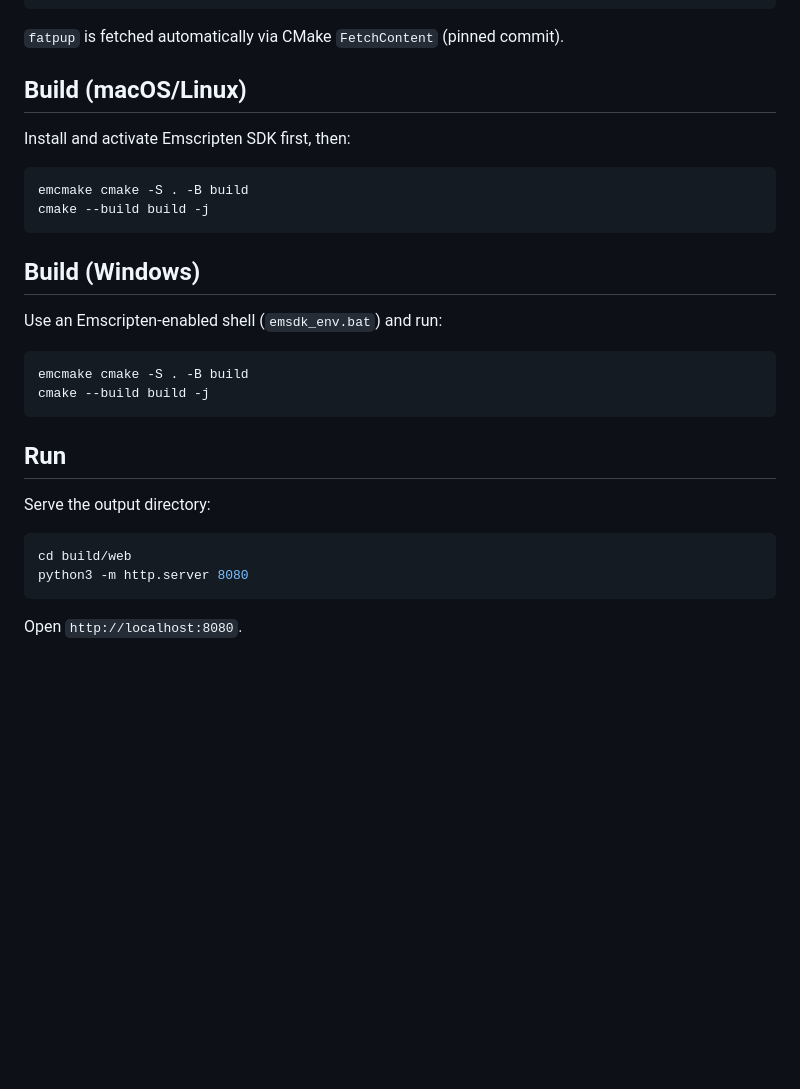
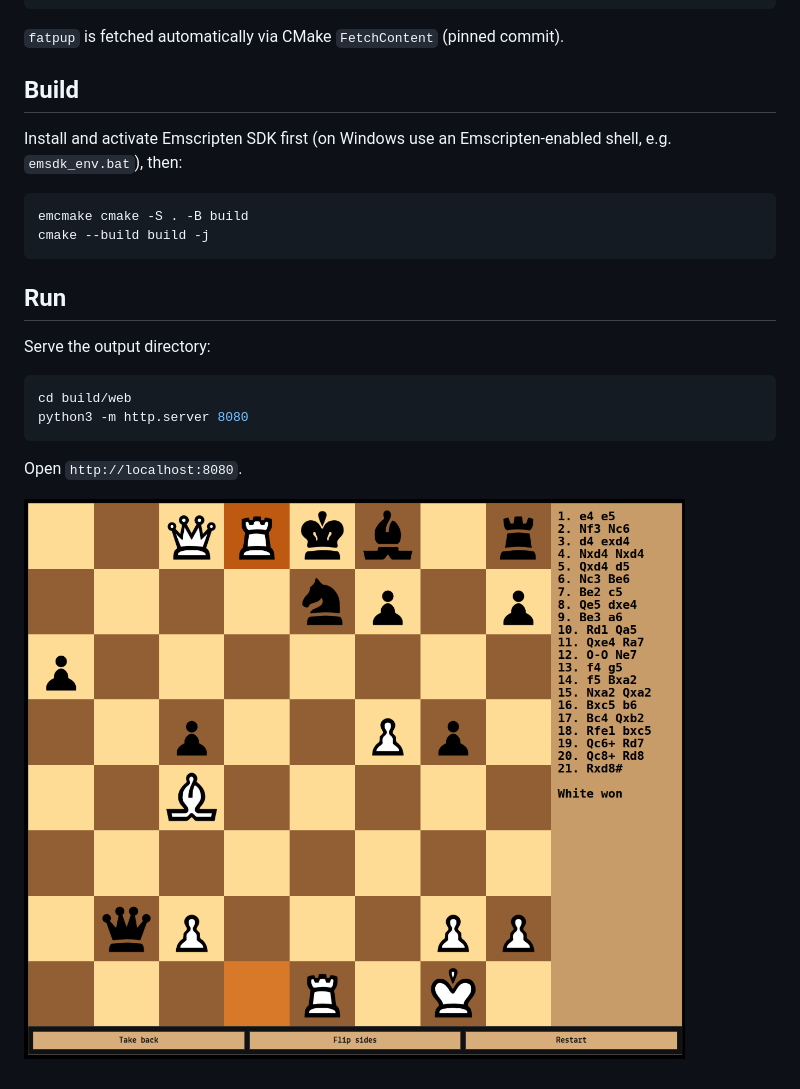
Before and after one commit to witaly-iwanow/fatpup-wasm, a Markdown page: README.md, the part around the change. GitHub-like rendering; pictures changed too: screenshots/game.png (added); blank space fills up the shorter version.

Commit message:
Update README build section and add screenshot

````diff
--- a/README.md
+++ b/README.md
@@ -24,18 +24,9 @@ cd fatpup-wasm
 
 `fatpup` is fetched automatically via CMake `FetchContent` (pinned commit).
 
-## Build (macOS/Linux)
+## Build
 
-Install and activate Emscripten SDK first, then:
-
-```bash
-emcmake cmake -S . -B build
-cmake --build build -j
-```
-
-## Build (Windows)
-
-Use an Emscripten-enabled shell (`emsdk_env.bat`) and run:
+Install and activate Emscripten SDK first (on Windows use an Emscripten-enabled shell, e.g. `emsdk_env.bat`), then:
 
 ```bat
 emcmake cmake -S . -B build
@@ -52,3 +43,5 @@ python3 -m http.server 8080
 ```
 
 Open `http://localhost:8080`.
+
+![Screenshot](screenshots/game.png)
````
